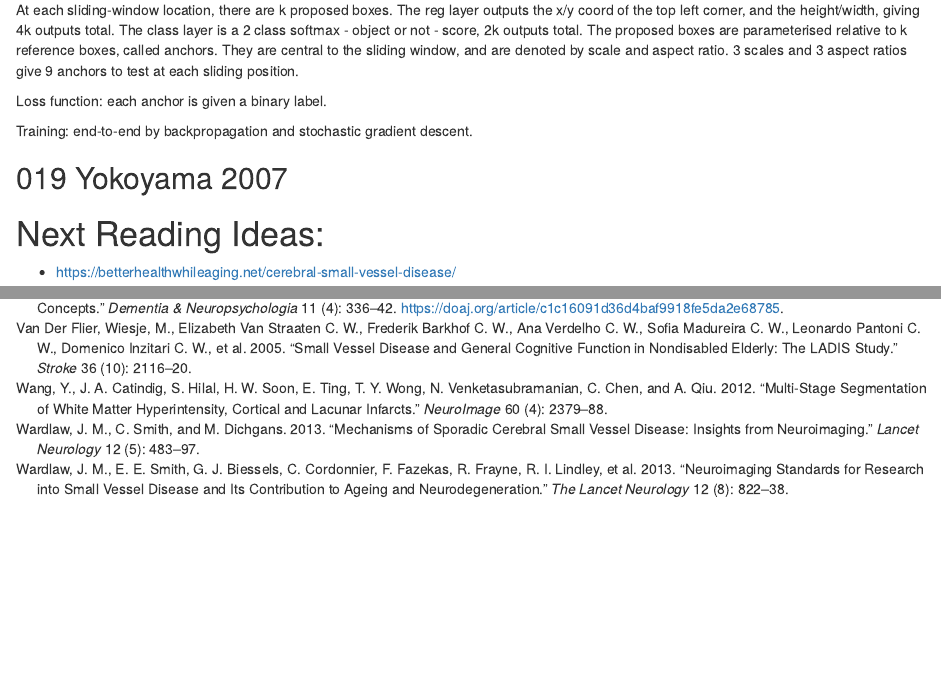
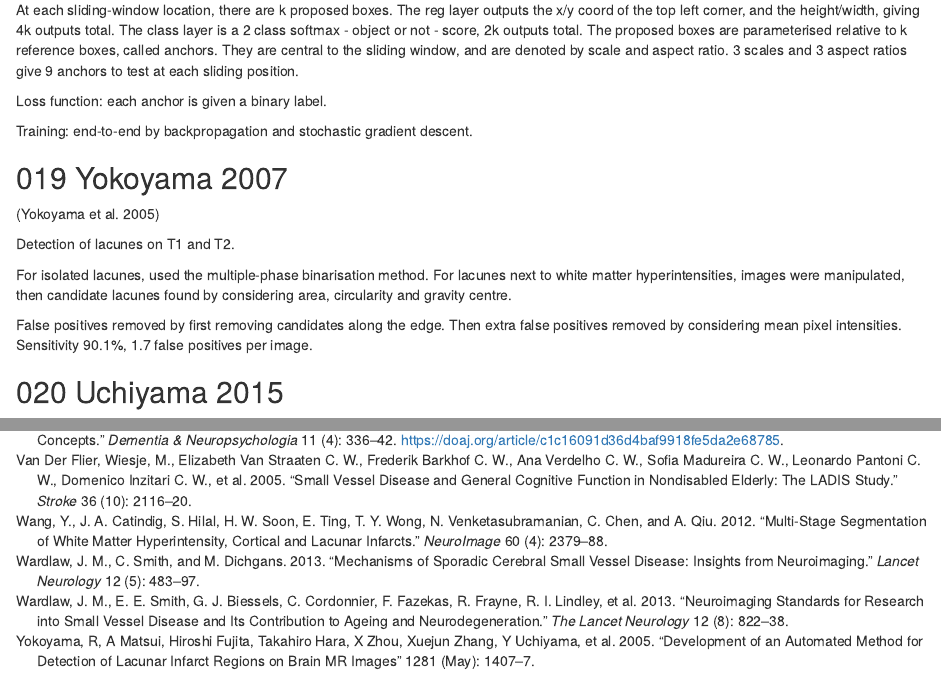
Before and after one commit to melindamortimer/lacune-pvs-cnn, an R Markdown document (Thesis_Docs/reading_summaries.Rmd): the page in a window 1100 px wide, from 6740 px down, and a second part further down, joined at a grey line. Rendered offline with R 4.5, knitr and Pandoc, with nearby package versions.

Commit message:
some lit review research

```diff
--- a/Thesis_Docs/bibliography.bib
+++ b/Thesis_Docs/bibliography.bib
@@ -409,6 +409,15 @@ month = {March},
 
 
 
+@article{Yokoyama2007,
+author = {Yokoyama, R and Matsui, A and Fujita, Hiroshi and Hara, Takahiro and Zhou, X and Zhang, Xuejun and Uchiyama, Y and Kanematsu, Masayuki and Hoshi, H and Ebi, K and Iwama, T},
+year = {2005},
+month = {05},
+pages = {1407-1407},
+title = {Development of an automated method for detection of lacunar infarct regions on brain MR images},
+volume = {1281},
+booktitle = {International Congress Series}
+}
 
 
 
--- a/Thesis_Docs/reading_summaries.Rmd
+++ b/Thesis_Docs/reading_summaries.Rmd
@@ -425,3 +425,13 @@ Training: end-to-end by backpropagation and stochastic gradient descent.
 
 
 ## 019 Yokoyama 2007
+[@Yokoyama2007]
+
+Detection of lacunes on T1 and T2.
+
+For isolated lacunes, used the multiple-phase binarisation method.
+For lacunes next to white matter hyperintensities, images were manipulated, then candidate lacunes found by considering area, circularity and gravity centre.
+
+False positives removed by first removing candidates along the edge. Then extra false positives removed by considering mean pixel intensities. Sensitivity 90.1%, 1.7 false positives per image.
+
+## 020 Uchiyama 2015
```
Also changed, not shown: Thesis_Docs/3_neural-nets.tex, Thesis_Docs/reading_summaries.Rmd (2 more changed lines).
